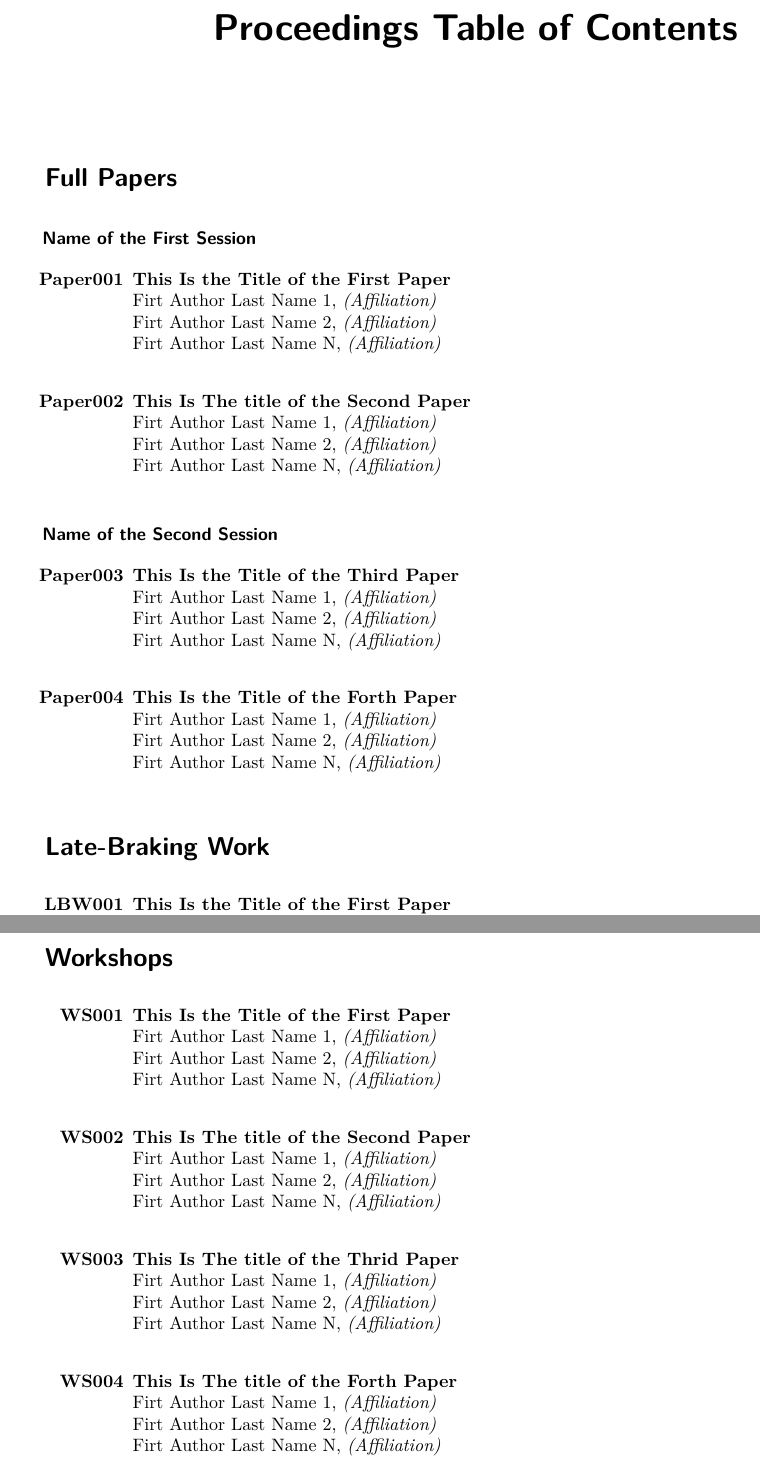
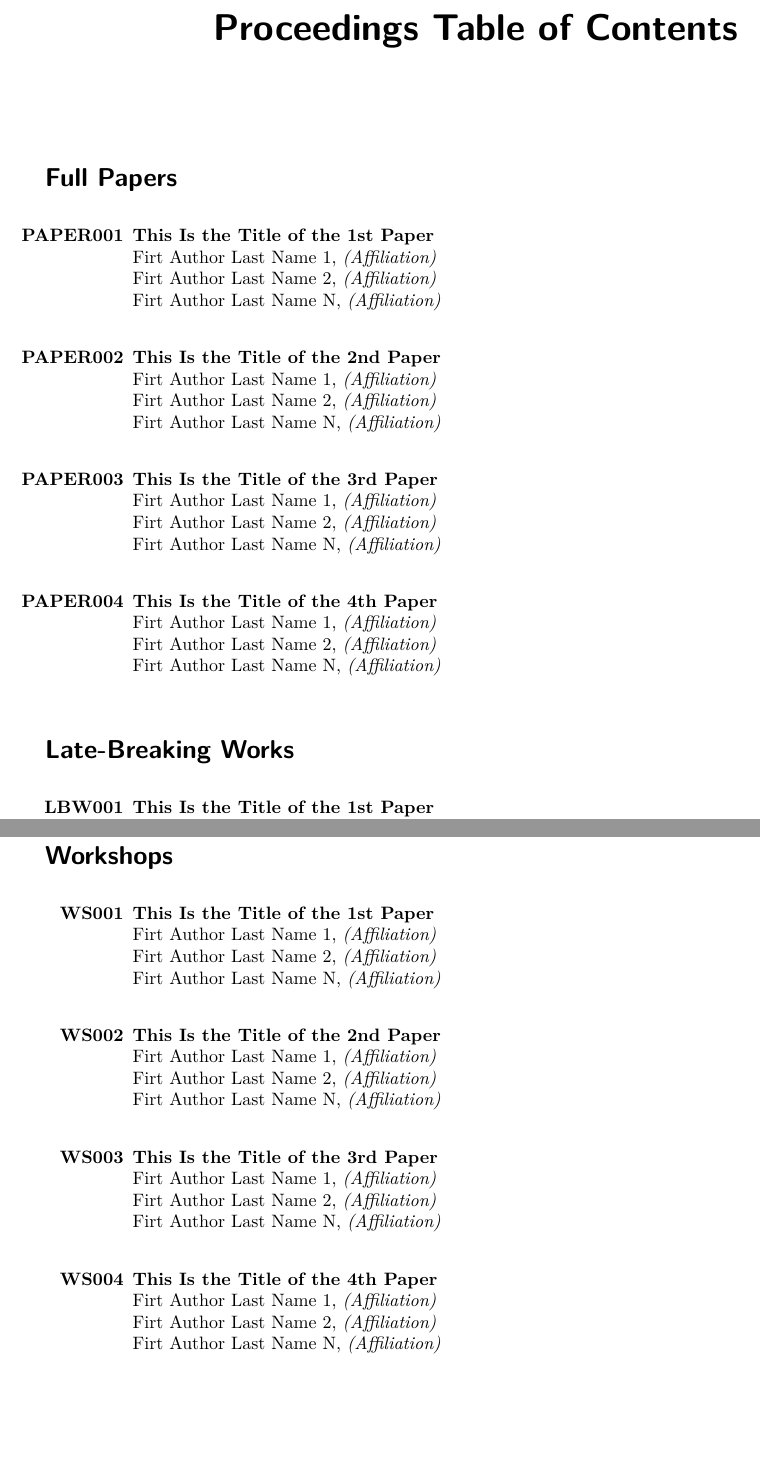
Before and after one commit to sigchi/ACM-DL-Front-Matter-Template, a LaTeX document (main-front-matter.tex, which reads content/content.tex): two parts of pages 4 and 6 of 14, joined at a grey line, cut so that both start at the same text, the shorter picture padded with empty space. Compiled offline with XeLaTeX.

Commit message:
Update content.tex

```diff
--- a/content/content.tex
+++ b/content/content.tex
@@ -2,42 +2,37 @@
 %% Note: For conferences that will publish the full papers in PACMHCI, then the full papers are not to be listed here.
 
 \subsection{Full Papers}
-\subsubsection{Name of the First Session}
-
 \begin{enumerate}
-\item[\href{https://doi.org/10.1145/1122445.1122456}{\textbf{Paper001}}]
-\href{https://doi.org/10.1145/1122445.1122456}{\textbf{This Is the Title of the First Paper}}\\
+\item[\href{https://doi.org/10.1145/1122445.1122456}{\textbf{PAPER001}}]
+\href{https://doi.org/10.1145/1122445.1122456}{\textbf{This Is the Title of the 1st Paper}}\\
 Firt Author Last Name 1, \emph{(Affiliation)}\\
 Firt Author Last Name 2, \emph{(Affiliation)}\\
 Firt Author Last Name N, \emph{(Affiliation)}\\
 
-\item[\href{https://doi.org/10.1145/1122445.1122456}{\textbf{Paper002}}]
-\href{https://doi.org/10.1145/1122445.1122456}{\textbf{This Is The title of the Second Paper}}\\
-Firt Author Last Name 1, \emph{(Affiliation)}\\
-Firt Author Last Name 2, \emph{(Affiliation)}\\
-Firt Author Last Name N, \emph{(Affiliation)}\\
-\end{enumerate}
-
-\subsubsection{Name of the Second Session}
-\begin{enumerate}
-\item[\href{https://doi.org/10.1145/1122445.1122456}{\textbf{Paper003}}]
-\href{https://doi.org/10.1145/1122445.1122456}{\textbf{This Is the Title of the Third Paper}}\\
+\item[\href{https://doi.org/10.1145/1122445.1122456}{\textbf{PAPER002}}]
+\href{https://doi.org/10.1145/1122445.1122456}{\textbf{This Is the Title of the 2nd Paper}}\\
 Firt Author Last Name 1, \emph{(Affiliation)}\\
 Firt Author Last Name 2, \emph{(Affiliation)}\\
 Firt Author Last Name N, \emph{(Affiliation)}\\
 
-\item[\href{https://doi.org/10.1145/1122445.1122456}{\textbf{Paper004}}]
-\href{https://doi.org/10.1145/1122445.1122456}{\textbf{This Is the Title of the Forth Paper}}\\
+\item[\href{https://doi.org/10.1145/1122445.1122456}{\textbf{PAPER003}}]
+\href{https://doi.org/10.1145/1122445.1122456}{\textbf{This Is the Title of the 3rd Paper}}\\
+Firt Author Last Name 1, \emph{(Affiliation)}\\
+Firt Author Last Name 2, \emph{(Affiliation)}\\
+Firt Author Last Name N, \emph{(Affiliation)}\\
+
+\item[\href{https://doi.org/10.1145/1122445.1122456}{\textbf{PAPER004}}]
+\href{https://doi.org/10.1145/1122445.1122456}{\textbf{This Is the Title of the 4th Paper}}\\
 Firt Author Last Name 1, \emph{(Affiliation)}\\
 Firt Author Last Name 2, \emph{(Affiliation)}\\
 Firt Author Last Name N, \emph{(Affiliation)}\\
 \end{enumerate}
 
 
-\subsection{Late-Braking Work}
+\subsection{Late-Breaking Works}
 \begin{enumerate}
 \item[\href{https://doi.org/10.1145/1122445.1122456}{\textbf{LBW001}}]
-\href{https://doi.org/10.1145/1122445.1122456}{\textbf{This Is the Title of the First Paper}}\\
+\href{https://doi.org/10.1145/1122445.1122456}{\textbf{This Is the Title of the 1st Paper}}\\
 Firt Author Last Name 1, \emph{(Affiliation)}\\
 Firt Author Last Name 2, \emph{(Affiliation)}\\
 Firt Author Last Name N, \emph{(Affiliation)}\\
@@ -123,25 +116,25 @@ Firt Author Last Name N, \emph{(Affiliation)}\\
 \subsection{Workshops}
 \begin{enumerate}
 \item[\href{https://doi.org/10.1145/1122445.1122456}{\textbf{WS001}}]
-\href{https://doi.org/10.1145/1122445.1122456}{\textbf{This Is the Title of the First Paper}}\\
+\href{https://doi.org/10.1145/1122445.1122456}{\textbf{This Is the Title of the 1st Paper}}\\
 Firt Author Last Name 1, \emph{(Affiliation)}\\
 Firt Author Last Name 2, \emph{(Affiliation)}\\
 Firt Author Last Name N, \emph{(Affiliation)}\\
 
 \item[\href{https://doi.org/10.1145/1122445.1122456}{\textbf{WS002}}]
-\href{https://doi.org/10.1145/1122445.1122456}{\textbf{This Is The title of the Second Paper}}\\
+\href{https://doi.org/10.1145/1122445.1122456}{\textbf{This Is the Title of the 2nd Paper}}\\
 Firt Author Last Name 1, \emph{(Affiliation)}\\
 Firt Author Last Name 2, \emph{(Affiliation)}\\
 Firt Author Last Name N, \emph{(Affiliation)}\\
 
 \item[\href{https://doi.org/10.1145/1122445.1122456}{\textbf{WS003}}]
-\href{https://doi.org/10.1145/1122445.1122456}{\textbf{This Is The title of the Thrid Paper}}\\
+\href{https://doi.org/10.1145/1122445.1122456}{\textbf{This Is the Title of the 3rd Paper}}\\
 Firt Author Last Name 1, \emph{(Affiliation)}\\
 Firt Author Last Name 2, \emph{(Affiliation)}\\
 Firt Author Last Name N, \emph{(Affiliation)}\\
 
 \item[\href{https://doi.org/10.1145/1122445.1122456}{\textbf{WS004}}]
-\href{https://doi.org/10.1145/1122445.1122456}{\textbf{This Is The title of the Forth Paper}}\\
+\href{https://doi.org/10.1145/1122445.1122456}{\textbf{This Is the Title of the 4th Paper}}\\
 Firt Author Last Name 1, \emph{(Affiliation)}\\
 Firt Author Last Name 2, \emph{(Affiliation)}\\
 Firt Author Last Name N, \emph{(Affiliation)}\\
```
Also changed, not shown: content/content.tex (24 more changed lines).
